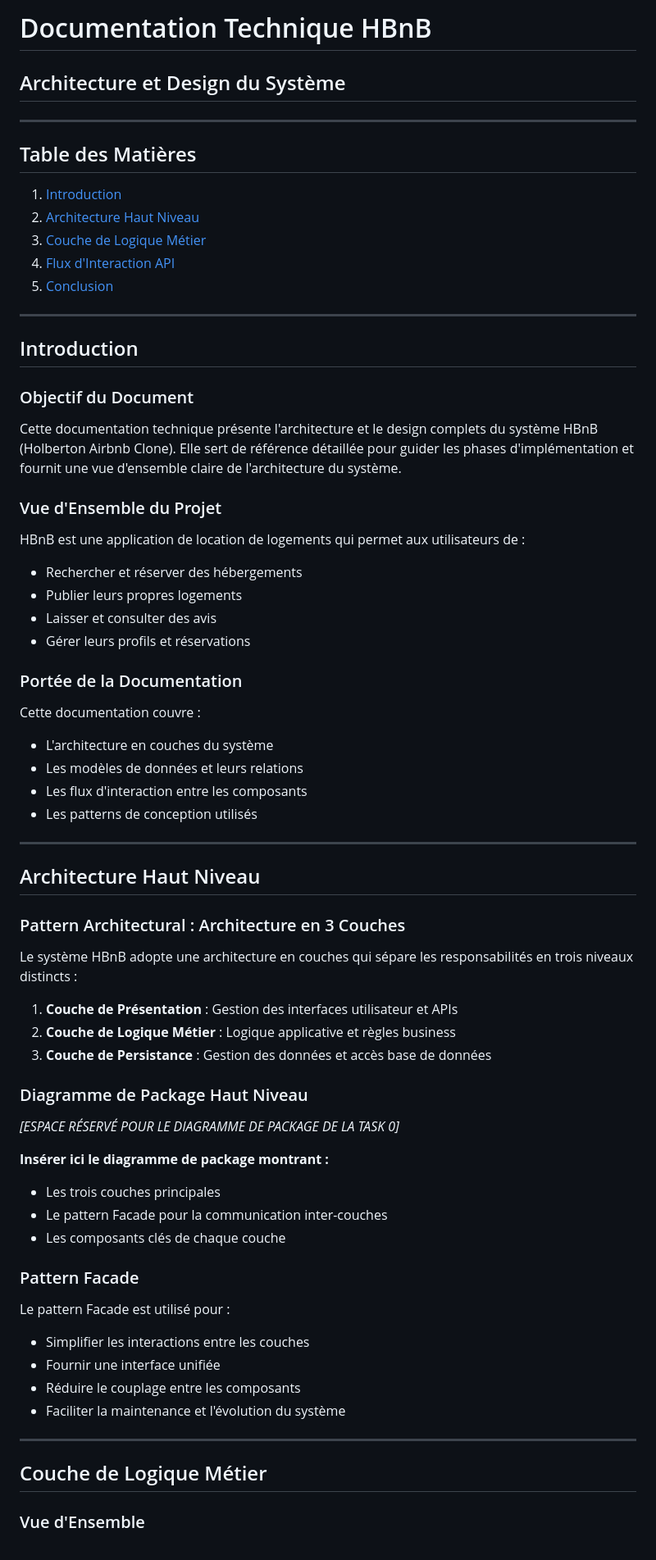
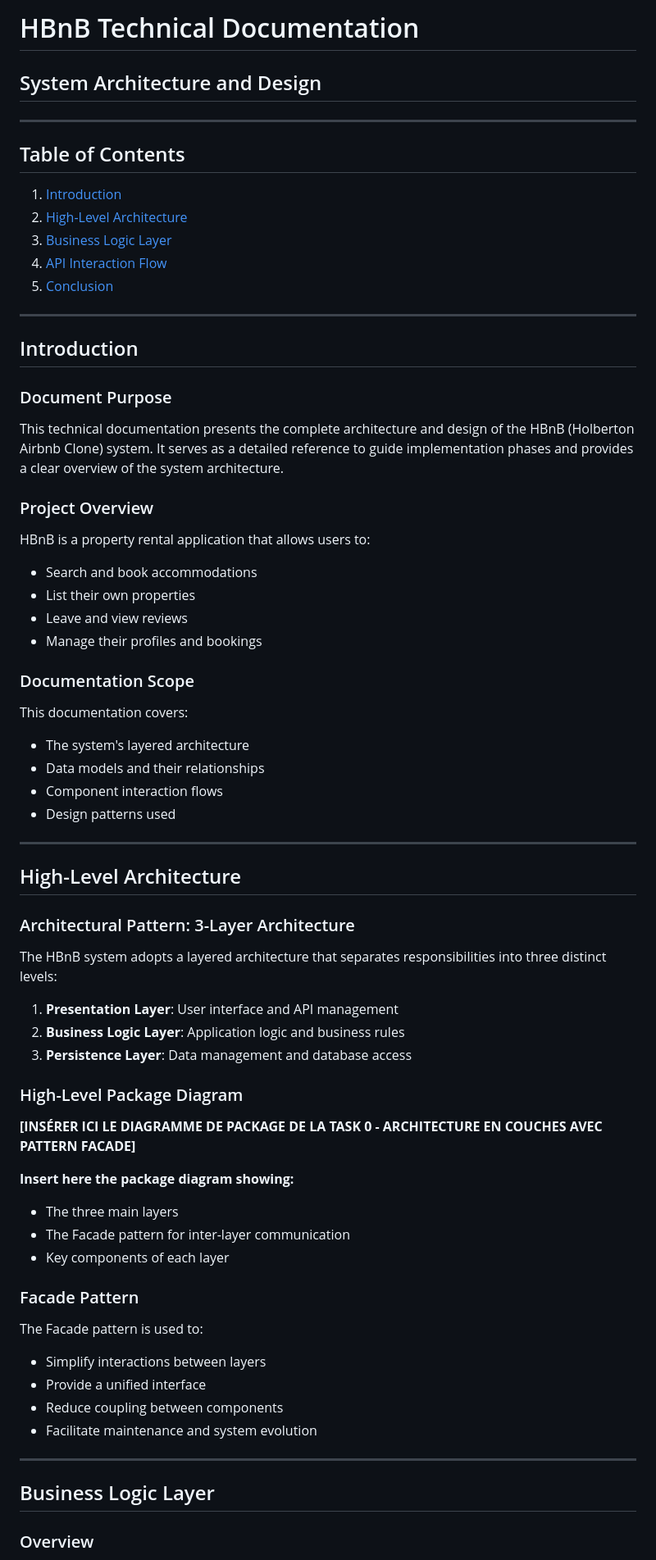
Before and after one commit to nawfel83/holbertonschool-hbnb, a Markdown page: part 1/README.md, the part around the change printed below. Shown: that part at 82% size. GitHub-like rendering.

```diff
--- a/part 1/README.md
+++ b/part 1/README.md
@@ -1,72 +1,72 @@
-# Documentation Technique HBnB
-## Architecture et Design du Système
+# HBnB Technical Documentation
+## System Architecture and Design
 
 ---
 
-## Table des Matières
+## Table of Contents
 
 1. [Introduction](#introduction)
-2. [Architecture Haut Niveau](#architecture-haut-niveau)
-3. [Couche de Logique Métier](#couche-de-logique-métier)
-4. [Flux d'Interaction API](#flux-dinteraction-api)
+2. [High-Level Architecture](#high-level-architecture)
+3. [Business Logic Layer](#business-logic-layer)
+4. [API Interaction Flow](#api-interaction-flow)
 5. [Conclusion](#conclusion)
 
 ---
 
 ## Introduction
 
-### Objectif du Document
+### Document Purpose
 
-Cette documentation technique présente l'architecture et le design complets du système HBnB (Holberton Airbnb Clone). Elle sert de référence détaillée pour guider les phases d'implémentation et fournit une vue d'ensemble claire de l'architecture du système.
+This technical documentation presents the complete architecture and design of the HBnB (Holberton Airbnb Clone) system. It serves as a detailed reference to guide implementation phases and provides a clear overview of the system architecture.
 
-### Vue d'Ensemble du Projet
+### Project Overview
 
-HBnB est une application de location de logements qui permet aux utilisateurs de :
-- Rechercher et réserver des hébergements
-- Publier leurs propres logements
-- Laisser et consulter des avis
-- Gérer leurs profils et réservations
+HBnB is a property rental application that allows users to:
+- Search and book accommodations
+- List their own properties
+- Leave and view reviews
+- Manage their profiles and bookings
 
-### Portée de la Documentation
+### Documentation Scope
 
-Cette documentation couvre :
-- L'architecture en couches du système
-- Les modèles de données et leurs relations
-- Les flux d'interaction entre les composants
-- Les patterns de conception utilisés
+This documentation covers:
+- The system's layered architecture
+- Data models and their relationships
+- Component interaction flows
+- Design patterns used
 
 ---
 
-## Architecture Haut Niveau
+## High-Level Architecture
 
-### Pattern Architectural : Architecture en 3 Couches
+### Architectural Pattern: 3-Layer Architecture
 
-Le système HBnB adopte une architecture en couches qui sépare les responsabilités en trois niveaux distincts :
+The HBnB system adopts a layered architecture that separates responsibilities into three distinct levels:
 
-1. **Couche de Présentation** : Gestion des interfaces utilisateur et APIs
-2. **Couche de Logique Métier** : Logique applicative et règles business
-3. **Couche de Persistance** : Gestion des données et accès base de données
+1. **Presentation Layer**: User interface and API management
+2. **Business Logic Layer**: Application logic and business rules
+3. **Persistence Layer**: Data management and database access
 
-### Diagramme de Package Haut Niveau
+### High-Level Package Diagram
 
-*[ESPACE RÉSERVÉ POUR LE DIAGRAMME DE PACKAGE DE LA TASK 0]*
+**[INSÉRER ICI LE DIAGRAMME DE PACKAGE DE LA TASK 0 - ARCHITECTURE EN COUCHES AVEC PATTERN FACADE]**
 
-**Insérer ici le diagramme de package montrant :**
-- Les trois couches principales
-- Le pattern Facade pour la communication inter-couches
-- Les composants clés de chaque couche
+**Insert here the package diagram showing:**
+- The three main layers
+- The Facade pattern for inter-layer communication
+- Key components of each layer
 
-### Pattern Facade
+### Facade Pattern
 
-Le pattern Facade est utilisé pour :
-- Simplifier les interactions entre les couches
-- Fournir une interface unifiée
-- Réduire le couplage entre les composants
-- Faciliter la maintenance et l'évolution du système
+The Facade pattern is used to:
+- Simplify interactions between layers
+- Provide a unified interface
+- Reduce coupling between components
+- Facilitate maintenance and system evolution
 
 ---
 
-## Couche de Logique Métier
+## Business Logic Layer
 
-### Vue d'Ensemble
+### Overview
 
```
Also changed, not shown: other parts of part 1/README.md (+82 -83 lines).
